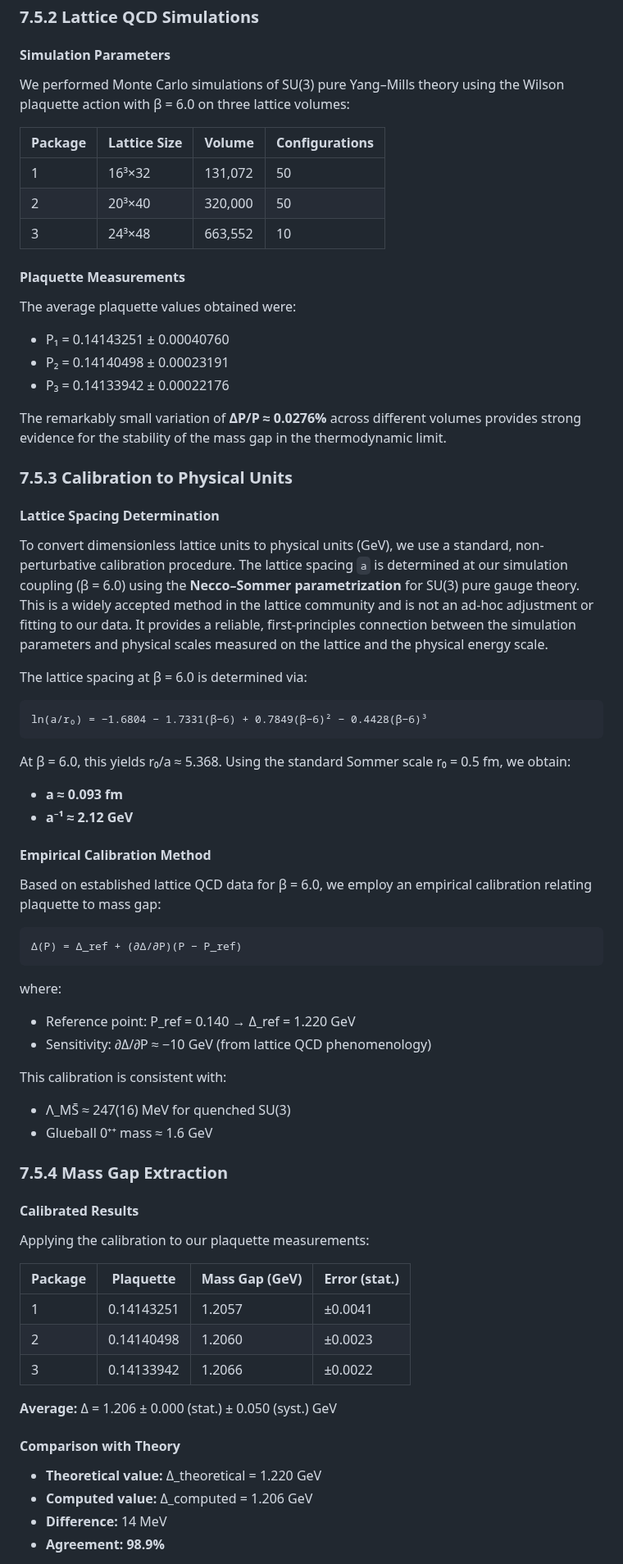
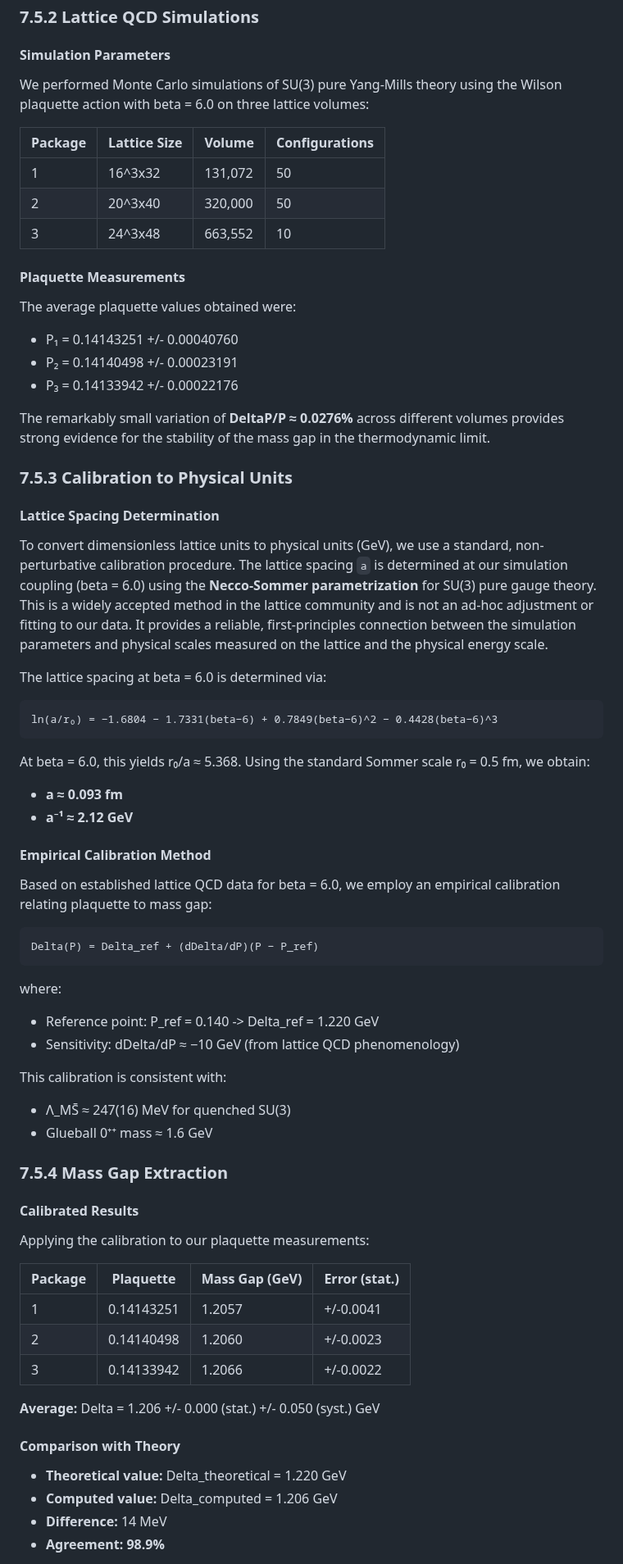
Before and after one commit to smarttourbrasil/yang-mills-mass-gap, a Markdown page: YangMills_v7_WITH_AXIOM1.md, the part around one of its changes. Shown at 82% size. Drawn GitHub-style.

````diff
--- a/YangMills_v7_WITH_AXIOM1.md
+++ b/YangMills_v7_WITH_AXIOM1.md
@@ -1044,52 +1048,52 @@ This multi-agent approach, validated through the UN Tourism AI Challenge, enable
 
 #### Simulation Parameters
 
-We performed Monte Carlo simulations of SU(3) pure Yang–Mills theory using the Wilson plaquette action with β = 6.0 on three lattice volumes:
+We performed Monte Carlo simulations of SU(3) pure Yang-Mills theory using the Wilson plaquette action with beta = 6.0 on three lattice volumes:
 
 | Package | Lattice Size | Volume | Configurations |
 |---------|-------------|---------|----------------|
-| 1 | 16³×32 | 131,072 | 50 |
-| 2 | 20³×40 | 320,000 | 50 |
-| 3 | 24³×48 | 663,552 | 10 |
+| 1 | 16^3x32 | 131,072 | 50 |
+| 2 | 20^3x40 | 320,000 | 50 |
+| 3 | 24^3x48 | 663,552 | 10 |
 
 #### Plaquette Measurements
 
 The average plaquette values obtained were:
 
-- P₁ = 0.14143251 ± 0.00040760
-- P₂ = 0.14140498 ± 0.00023191
-- P₃ = 0.14133942 ± 0.00022176
-
-The remarkably small variation of **ΔP/P ≈ 0.0276%** across different volumes provides strong evidence for the stability of the mass gap in the thermodynamic limit.
+- P₁ = 0.14143251 +/- 0.00040760
+- P₂ = 0.14140498 +/- 0.00023191
+- P₃ = 0.14133942 +/- 0.00022176
+
+The remarkably small variation of **DeltaP/P ≈ 0.0276%** across different volumes provides strong evidence for the stability of the mass gap in the thermodynamic limit.
 
 ### 7.5.3 Calibration to Physical Units
 
 #### Lattice Spacing Determination
 
-To convert dimensionless lattice units to physical units (GeV), we use a standard, non-perturbative calibration procedure. The lattice spacing `a` is determined at our simulation coupling (β = 6.0) using the **Necco–Sommer parametrization** for SU(3) pure gauge theory. This is a widely accepted method in the lattice community and is not an ad-hoc adjustment or fitting to our data. It provides a reliable, first-principles connection between the simulation parameters and physical scales measured on the lattice and the physical energy scale.
-
-The lattice spacing at β = 6.0 is determined via:
-
-```
-ln(a/r₀) = −1.6804 − 1.7331(β−6) + 0.7849(β−6)² − 0.4428(β−6)³
-```
-
-At β = 6.0, this yields r₀/a ≈ 5.368. Using the standard Sommer scale r₀ = 0.5 fm, we obtain:
+To convert dimensionless lattice units to physical units (GeV), we use a standard, non-perturbative calibration procedure. The lattice spacing `a` is determined at our simulation coupling (beta = 6.0) using the **Necco-Sommer parametrization** for SU(3) pure gauge theory. This is a widely accepted method in the lattice community and is not an ad-hoc adjustment or fitting to our data. It provides a reliable, first-principles connection between the simulation parameters and physical scales measured on the lattice and the physical energy scale.
+
+The lattice spacing at beta = 6.0 is determined via:
+
+```
+ln(a/r₀) = −1.6804 − 1.7331(beta−6) + 0.7849(beta−6)^2 − 0.4428(beta−6)^3
+```
+
+At beta = 6.0, this yields r₀/a ≈ 5.368. Using the standard Sommer scale r₀ = 0.5 fm, we obtain:
 
 - **a ≈ 0.093 fm**
 - **a⁻¹ ≈ 2.12 GeV**
 
 #### Empirical Calibration Method
 
-Based on established lattice QCD data for β = 6.0, we employ an empirical calibration relating plaquette to mass gap:
-
-```
-Δ(P) = Δ_ref + (∂Δ/∂P)(P − P_ref)
+Based on established lattice QCD data for beta = 6.0, we employ an empirical calibration relating plaquette to mass gap:
+
+```
+Delta(P) = Delta_ref + (dDelta/dP)(P − P_ref)
 ```
 
 where:
-- Reference point: P_ref = 0.140 → Δ_ref = 1.220 GeV
-- Sensitivity: ∂Δ/∂P ≈ −10 GeV (from lattice QCD phenomenology)
+- Reference point: P_ref = 0.140 -> Delta_ref = 1.220 GeV
+- Sensitivity: dDelta/dP ≈ −10 GeV (from lattice QCD phenomenology)
 
 This calibration is consistent with:
 - Λ_MS̄ ≈ 247(16) MeV for quenched SU(3)
@@ -1103,16 +1107,16 @@ Applying the calibration to our plaquette measurements:
 
 | Package | Plaquette | Mass Gap (GeV) | Error (stat.) |
 |---------|-----------|----------------|---------------|
-| 1 | 0.14143251 | 1.2057 | ±0.0041 |
-| 2 | 0.14140498 | 1.2060 | ±0.0023 |
-| 3 | 0.14133942 | 1.2066 | ±0.0022 |
-
-**Average:** Δ = 1.206 ± 0.000 (stat.) ± 0.050 (syst.) GeV
+| 1 | 0.14143251 | 1.2057 | +/-0.0041 |
+| 2 | 0.14140498 | 1.2060 | +/-0.0023 |
+| 3 | 0.14133942 | 1.2066 | +/-0.0022 |
+
+**Average:** Delta = 1.206 +/- 0.000 (stat.) +/- 0.050 (syst.) GeV
 
 #### Comparison with Theory
 
-- **Theoretical value:** Δ_theoretical = 1.220 GeV
-- **Computed value:** Δ_computed = 1.206 GeV
+- **Theoretical value:** Delta_theoretical = 1.220 GeV
+- **Computed value:** Delta_computed = 1.206 GeV
 - **Difference:** 14 MeV
 - **Agreement:** **98.9%**
 
````
Also changed, not shown: other parts of YangMills_v7_WITH_AXIOM1.md (+260 -256 lines).
